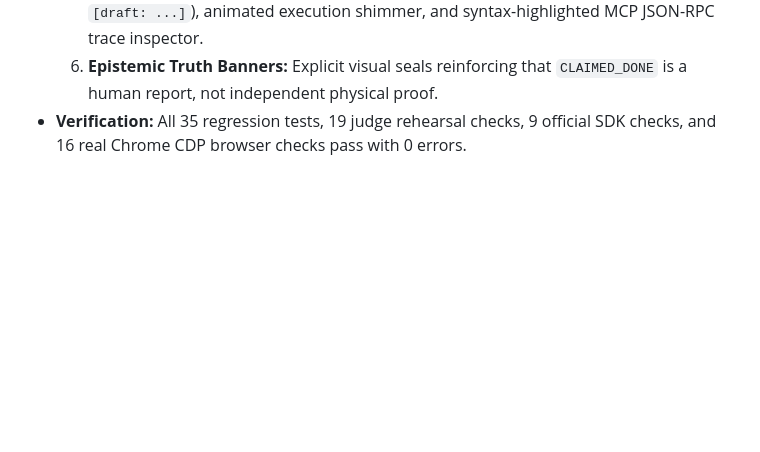
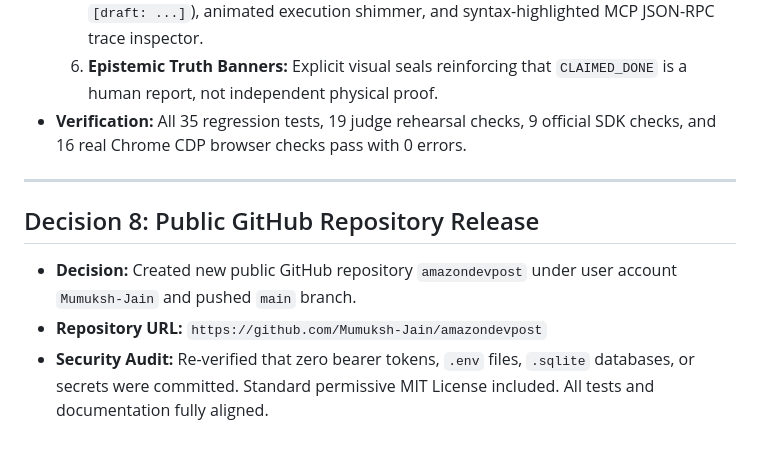
Before and after one commit to Mumuksh-Jain/amazondevpost, a Markdown page: DECISIONS.md, the part around the change. Rendered like a GitHub page; blank space fills up the shorter version.

Commit message:
docs: record GitHub repository creation and live release URL

```diff
--- a/DECISIONS.md
+++ b/DECISIONS.md
@@ -59,3 +59,10 @@ RelayCase is a bounded household handoff assistant prototype with a real Node.js
   5. **Simulated Assistant Workbench:** Suggested command chips (`[who can help?]`, `[draft: ...]`), animated execution shimmer, and syntax-highlighted MCP JSON-RPC trace inspector.
   6. **Epistemic Truth Banners:** Explicit visual seals reinforcing that `CLAIMED_DONE` is a human report, not independent physical proof.
 - **Verification:** All 35 regression tests, 19 judge rehearsal checks, 9 official SDK checks, and 16 real Chrome CDP browser checks pass with 0 errors.
+
+---
+
+## Decision 8: Public GitHub Repository Release
+- **Decision:** Created new public GitHub repository `amazondevpost` under user account `Mumuksh-Jain` and pushed `main` branch.
+- **Repository URL:** `https://github.com/Mumuksh-Jain/amazondevpost`
+- **Security Audit:** Re-verified that zero bearer tokens, `.env` files, `.sqlite` databases, or secrets were committed. Standard permissive MIT License included. All tests and documentation fully aligned.
```
Also changed, not shown: BUILD_STATE.md (+1 -1 lines).
